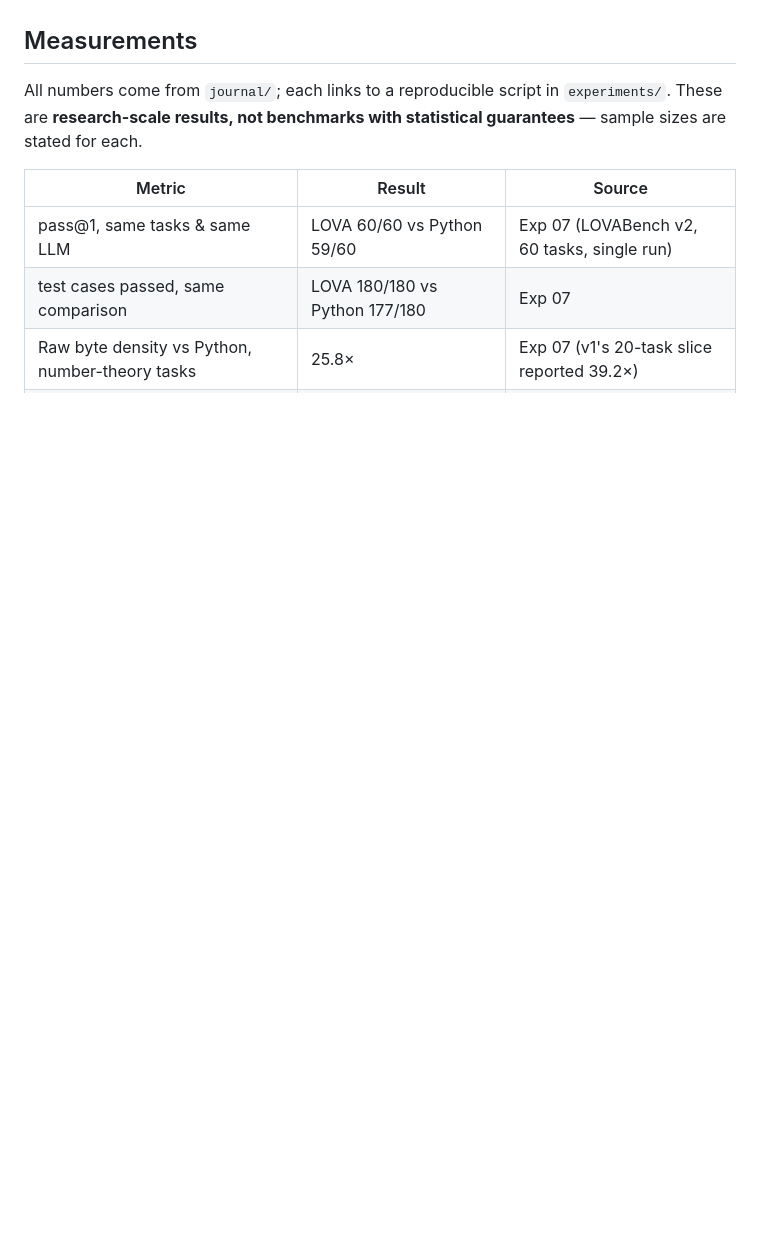
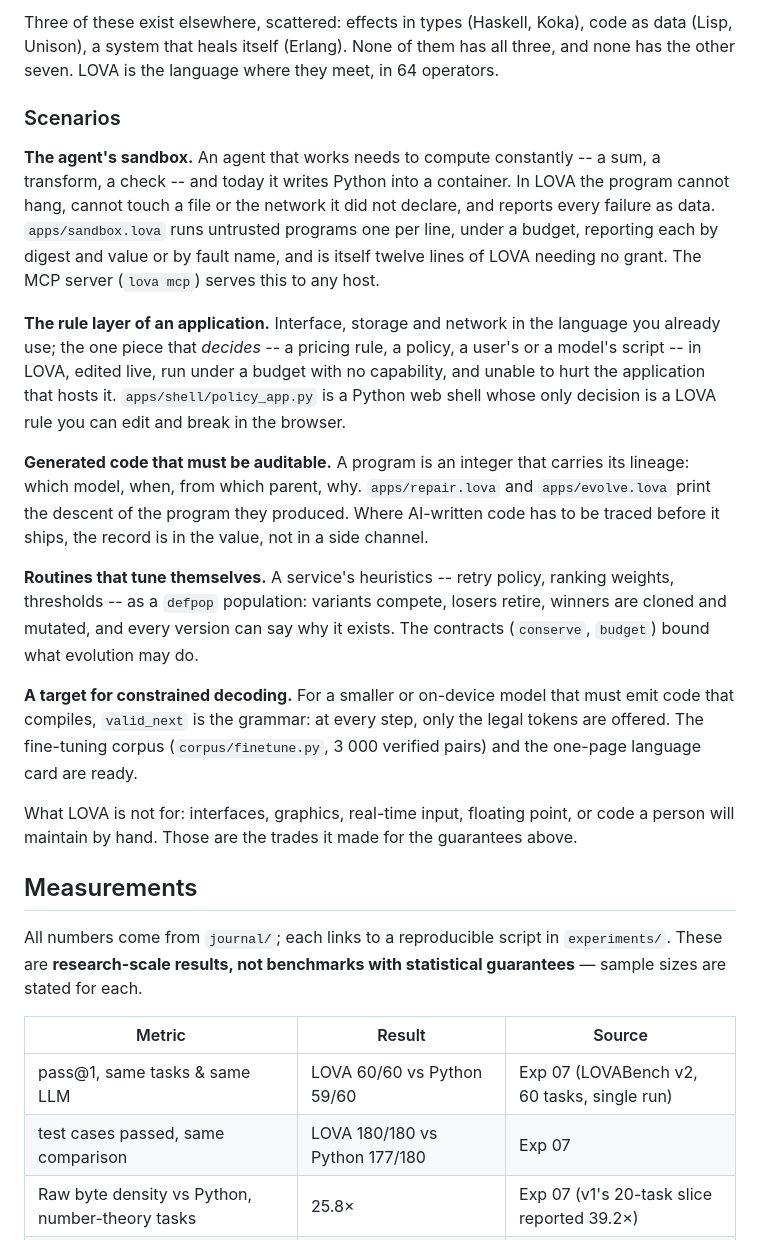
Before and after one commit to npcnpc09/lova-lang, a Markdown page: README.md, the part around one of its changes. Drawn GitHub-style; blank space fills up the shorter version.

Commit message:
README: where LOVA fits -- against other languages, and the scenarios
A comparison table of what a program gets, language by language, and
five scenarios with the program in apps/ that demonstrates each.

Co-Authored-By: Claude Fable 5.1 <noreply@anthropic.com>
Claude-Session: https://claude.ai/code/session_01ELPsRQP6yrqB6Y7ATYKYEG

```diff
--- a/README.md
+++ b/README.md
@@ -280,3 +306,49 @@ something and kept as a test. What they demonstrate:
+Three of these exist elsewhere, scattered: effects in types (Haskell,
+Koka), code as data (Lisp, Unison), a system that heals itself
+(Erlang). None of them has all three, and none has the other seven.
+LOVA is the language where they meet, in 64 operators.
+
+### Scenarios
+
+**The agent's sandbox.** An agent that works needs to compute
+constantly -- a sum, a transform, a check -- and today it writes Python
+into a container. In LOVA the program cannot hang, cannot touch a file
+or the network it did not declare, and reports every failure as data.
+`apps/sandbox.lova` runs untrusted programs one per line, under a
+budget, reporting each by digest and value or by fault name, and is
+itself twelve lines of LOVA needing no grant. The MCP server (`lova
+mcp`) serves this to any host.
+
+**The rule layer of an application.** Interface, storage and network
+in the language you already use; the one piece that *decides* -- a
+pricing rule, a policy, a user's or a model's script -- in LOVA, edited
+live, run under a budget with no capability, and unable to hurt the
+application that hosts it. `apps/shell/policy_app.py` is a Python web
+shell whose only decision is a LOVA rule you can edit and break in the
+browser.
+
+**Generated code that must be auditable.** A program is an integer
+that carries its lineage: which model, when, from which parent, why.
+`apps/repair.lova` and `apps/evolve.lova` print the descent of the
+program they produced. Where AI-written code has to be traced before it
+ships, the record is in the value, not in a side channel.
+
+**Routines that tune themselves.** A service's heuristics -- retry
+policy, ranking weights, thresholds -- as a `defpop` population:
+variants compete, losers retire, winners are cloned and mutated, and
+every version can say why it exists. The contracts (`conserve`,
+`budget`) bound what evolution may do.
+
+**A target for constrained decoding.** For a smaller or on-device
+model that must emit code that compiles, `valid_next` is the grammar:
+at every step, only the legal tokens are offered. The fine-tuning corpus
+(`corpus/finetune.py`, 3 000 verified pairs) and the one-page language
+card are ready.
+
+What LOVA is not for: interfaces, graphics, real-time input, floating
+point, or code a person will maintain by hand. Those are the trades it
+made for the guarantees above.
+
 ## Measurements
 
 All numbers come from `journal/`; each links to a reproducible script in
```
Also changed, not shown: other parts of README.md (+26 -0 lines).
